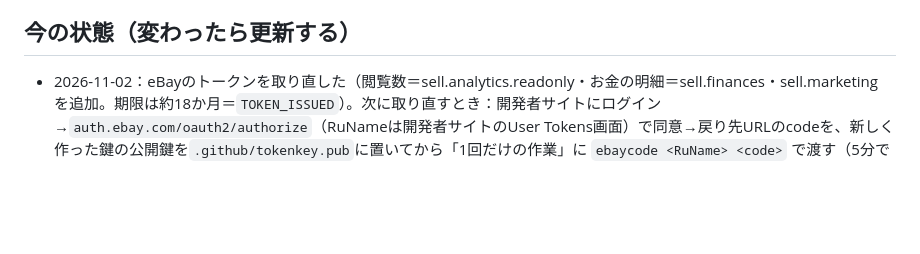
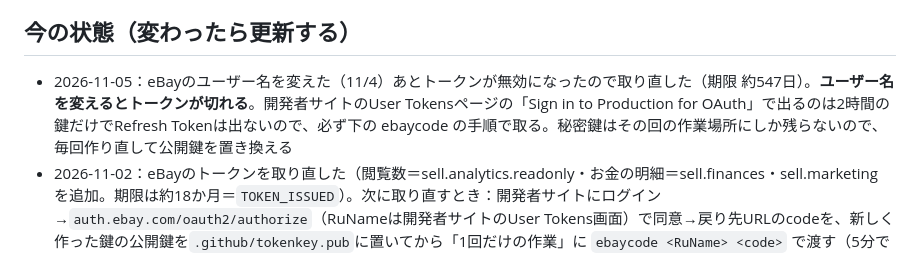
Before and after one commit to inaba-tools/stock-sync, a Markdown page: CLAUDE.md, the part around the change. GitHub-like rendering; blank space fills up the shorter version.

Commit message:
作業メモ：トークン取り直しの記録
Co-Authored-By: Claude Opus 5.5 <noreply@anthropic.com>
Claude-Session: https://claude.ai/code/session_018AqJEQHB9h3RhUbToi7hei

```diff
--- a/CLAUDE.md
+++ b/CLAUDE.md
@@ -47,6 +47,7 @@
 - 途中で止まりそうなら区切りでコミットし、どこまでできたかを設定シートのメモ欄に短く残す
 
 ## 今の状態（変わったら更新する）
+- 2026-11-05：eBayのユーザー名を変えた（11/4）あとトークンが無効になったので取り直した（期限 約547日）。**ユーザー名を変えるとトークンが切れる**。開発者サイトのUser Tokensページの「Sign in to Production for OAuth」で出るのは2時間の鍵だけでRefresh Tokenは出ないので、必ず下の ebaycode の手順で取る。秘密鍵はその回の作業場所にしか残らないので、毎回作り直して公開鍵を置き換える
 - 2026-11-02：eBayのトークンを取り直した（閲覧数＝sell.analytics.readonly・お金の明細＝sell.finances・sell.marketing を追加。期限は約18か月＝`TOKEN_ISSUED`）。次に取り直すとき：開発者サイトにログイン→`auth.ebay.com/oauth2/authorize`（RuNameは開発者サイトのUser Tokens画面）で同意→戻り先URLのcodeを、新しく作った鍵の公開鍵を`.github/tokenkey.pub`に置いてから「1回だけの作業」に `ebaycode <RuName> <code>` で渡す（5分で切れる。トークンは暗号化してログに出る→手元の秘密鍵で戻す）。Secretsの書き換えはClaudeからできないので、本人がGitHubの画面で貼る
 - 2026-11-01：ヤフオクの仕組みを削除し、フリマのジャンク探しを「ジャンク組み合わせ」に作り直した（値引き交渉の仕組みも11/1にやめて削除）。GeminiのAPIキーは11/1に本人が登録（Secrets `GEMINI_API_KEY`、無料枠のみ）
 - 修理部品表の値段は11/1に調べて入れた（Yahoo!・楽天・AliExpressの目安）。UTL-001（DSi LL）の液晶だけ見つからず空欄
```
